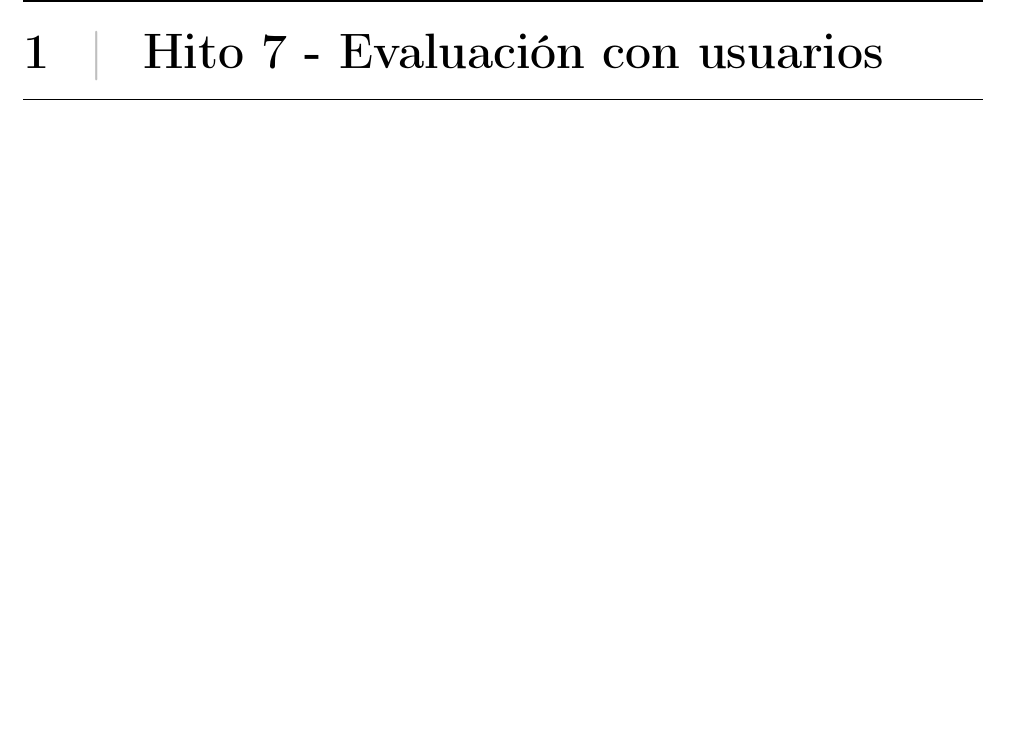
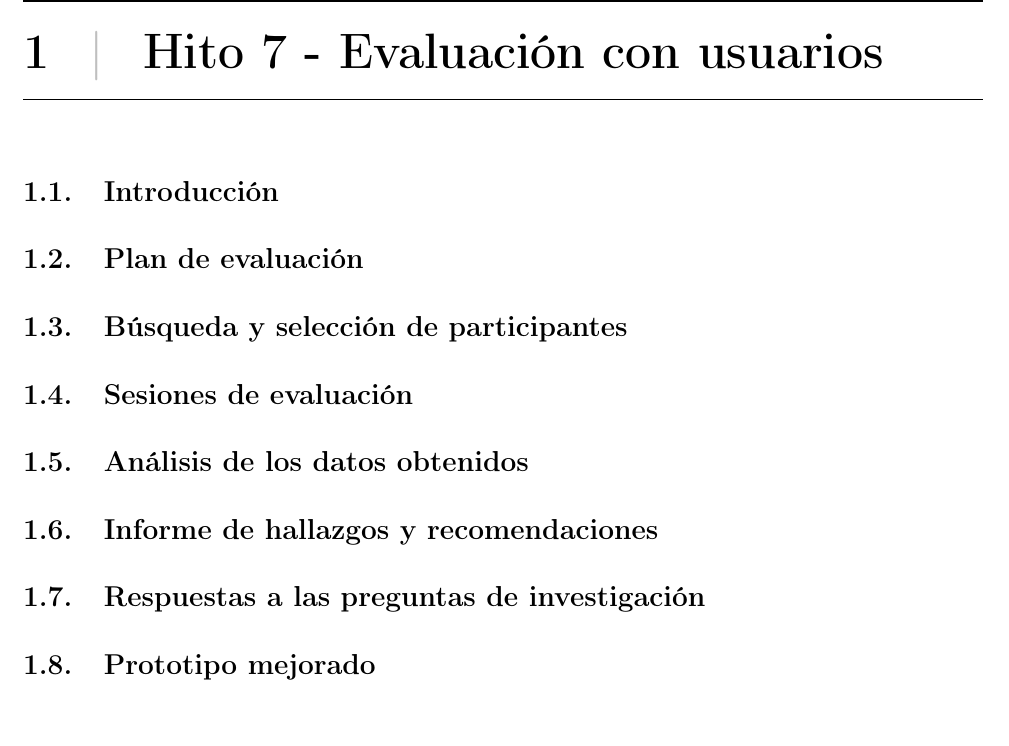
Before and after one commit to ALK222/DSI, a LaTeX thesis (memoria/memoria.tex, which reads memoria/Secciones/7EvaluacionUsuarios.tex): part of page 5 of 8, cut so that both start at the same text. Compiled offline with pdfLaTeX.

Commit message:
Secciones

```diff
--- a/memoria/Secciones/7EvaluacionUsuarios.tex
+++ b/memoria/Secciones/7EvaluacionUsuarios.tex
@@ -1 +1,17 @@
 \chapterA{Hito 7 - Evaluación con usuarios}
+
+\section{Introducción}
+
+\section{Plan de evaluación}
+
+\section{Búsqueda y selección de participantes}
+
+\section{Sesiones de evaluación}
+
+\section{Análisis de los datos obtenidos}
+
+\section{Informe de hallazgos y recomendaciones}
+
+\section{Respuestas a las preguntas de investigación}
+
+\section{Prototipo mejorado}
```
Also changed, not shown: memoria/memoria.pdf.
